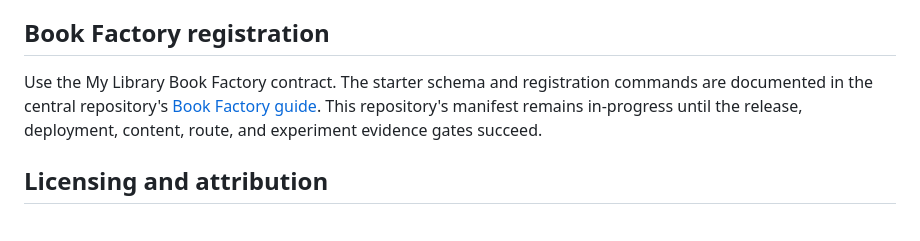
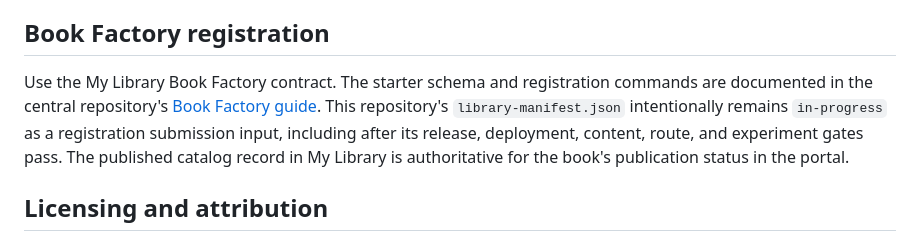
Before and after one commit to frbread7/processintegrationbook, a Markdown page: README.md, the part around the change. Rendered like a GitHub page.

Commit message:
Clarify published catalog lifecycle authority

```diff
--- a/README.md
+++ b/README.md
@@ -38,7 +38,7 @@ The dependency explorer and case challenge are qualitative learning activities.
 
 ## Book Factory registration
 
-Use the My Library Book Factory contract. The starter schema and registration commands are documented in the central repository's [Book Factory guide](https://github.com/frbread7/books/blob/main/docs/BOOK_FACTORY.md). This repository's manifest remains in-progress until the release, deployment, content, route, and experiment evidence gates succeed.
+Use the My Library Book Factory contract. The starter schema and registration commands are documented in the central repository's [Book Factory guide](https://github.com/frbread7/books/blob/main/docs/BOOK_FACTORY.md). This repository's `library-manifest.json` intentionally remains `in-progress` as a registration submission input, including after its release, deployment, content, route, and experiment gates pass. The published catalog record in My Library is authoritative for the book's publication status in the portal.
 
 ## Licensing and attribution
 
```
